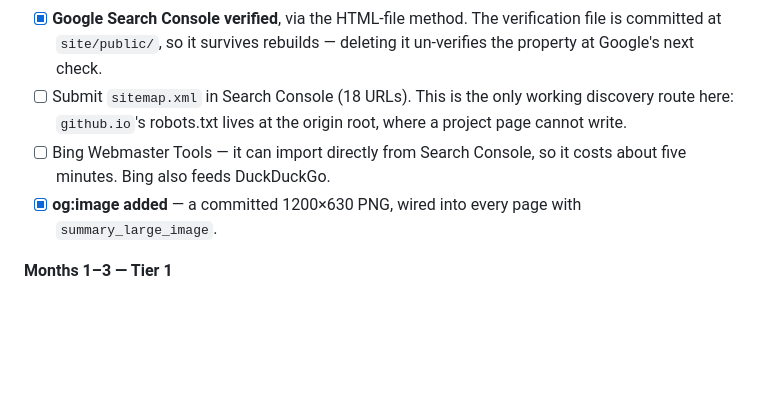
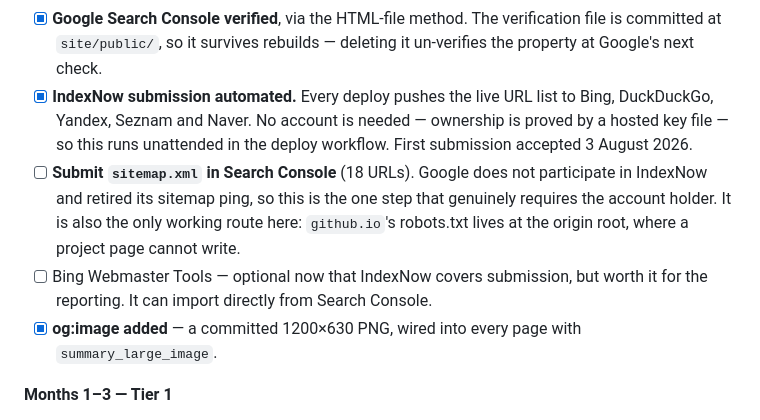
Before and after one commit to rpops101/accessibility-statement, a Markdown page: docs/seo-plan.md, the part around the change. Rendered like a GitHub page; blank space fills up the shorter version.

Commit message:
Record that IndexNow submission is automated
Google remains the one search engine that needs a human: it does not
participate in IndexNow and retired its sitemap ping, so submitting the
sitemap in Search Console is the only step left that requires the account
holder.

```diff
--- a/docs/seo-plan.md
+++ b/docs/seo-plan.md
@@ -342,11 +342,19 @@ data never leaves your browser" cannot ship Google Analytics.
 - [x] **Google Search Console verified**, via the HTML-file method. The
       verification file is committed at `site/public/`, so it survives
       rebuilds — deleting it un-verifies the property at Google's next check.
-- [ ] Submit `sitemap.xml` in Search Console (18 URLs). This is the only
-      working discovery route here: `github.io`'s robots.txt lives at the
-      origin root, where a project page cannot write.
-- [ ] Bing Webmaster Tools — it can import directly from Search Console, so
-      it costs about five minutes. Bing also feeds DuckDuckGo.
+- [x] **IndexNow submission automated.** Every deploy pushes the live URL
+      list to Bing, DuckDuckGo, Yandex, Seznam and Naver. No account is
+      needed — ownership is proved by a hosted key file — so this runs
+      unattended in the deploy workflow. First submission accepted 3 August
+      2026.
+- [ ] **Submit `sitemap.xml` in Search Console** (18 URLs). Google does not
+      participate in IndexNow and retired its sitemap ping, so this is the
+      one step that genuinely requires the account holder. It is also the
+      only working route here: `github.io`'s robots.txt lives at the origin
+      root, where a project page cannot write.
+- [ ] Bing Webmaster Tools — optional now that IndexNow covers submission,
+      but worth it for the reporting. It can import directly from Search
+      Console.
 - [x] **og:image added** — a committed 1200×630 PNG, wired into every page
       with `summary_large_image`.
 
```
